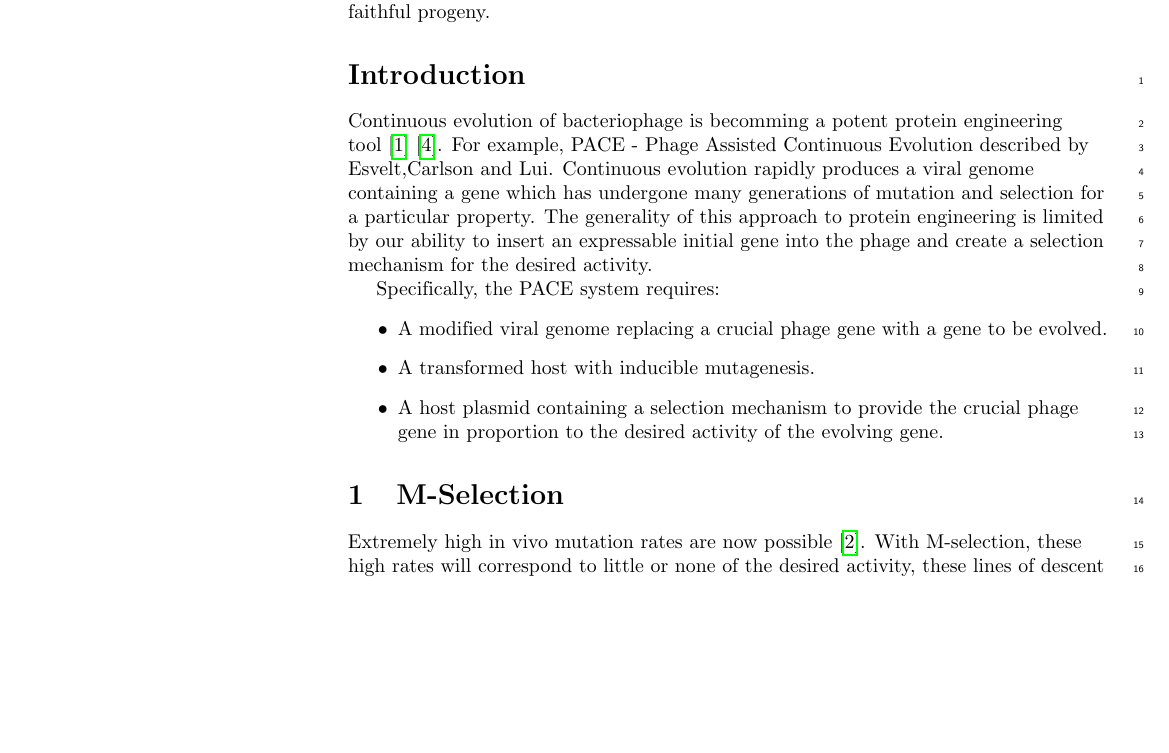
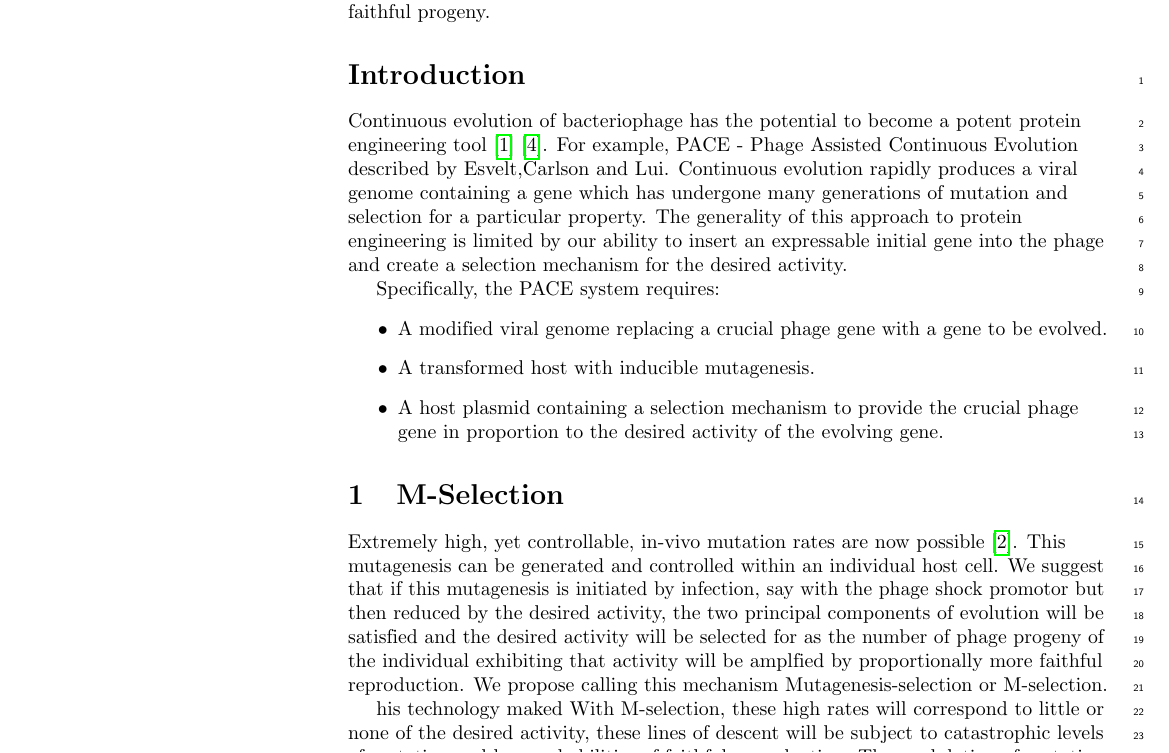
Before and after one commit to eatoin5hrdlu/EvoStat, a LaTeX document (Doc/MSelection/mselection.tex): part of page 1 of 5, cut so that both start at the same text, the shorter picture padded with empty space. Compiled offline with pdfLaTeX.

Commit message:
merged editing

```diff
--- a/Doc/MSelection/mselection.tex
+++ b/Doc/MSelection/mselection.tex
@@ -215,8 +215,7 @@ Engineering novel proteins via continuous evolution of bacteriophage currently r
 
 % Use "Eq" instead of "Equation" for equation citations.
 \section*{Introduction}
-Continuous evolution of bacteriophage is becomming a potent protein engineering
-tool\cite{pace}\cite{monsanto}.
+Continuous evolution of bacteriophage has the potential to become a potent protein engineering tool\cite{pace}\cite{monsanto}.
 For example, PACE - Phage Assisted Continuous Evolution described by Esvelt,Carlson and Lui.
 %M13 genes
 %I(assembly),
@@ -248,7 +247,10 @@ A host plasmid containing a selection mechanism to provide the crucial phage gen
 \end{itemize}
 
 \section{M-Selection}
-Extremely high in vivo mutation rates are now possible\cite{mutation}.  With M-selection, these high rates will correspond to little or none of the desired activity, these lines of descent will be subject to catastrophic levels of mutation and low probabilities of faithful reproduction. The modulation of mutation rate within each host cell means that one of these wildly mutating strains could find an environment for faithful reproduction if it should stumble upon a promising mutation in the evolving gene.
+Extremely high, yet controllable, in-vivo mutation rates are now possible\cite{mutation}.  This mutagenesis can be generated and controlled within an individual host cell.  We suggest that if this mutagenesis is initiated  by infection, say with the phage shock promotor but then reduced by the desired activity, the two principal components of evolution will be satisfied and the desired activity will be selected for as the number of phage progeny of the individual exhibiting that activity will be amplfied by proportionally more faithful reproduction.  We propose calling this mechanism Mutagenesis-selection or M-selection.
+
+
+his technology maked With M-selection, these high rates will correspond to little or none of the desired activity, these lines of descent will be subject to catastrophic levels of mutation and low probabilities of faithful reproduction. The modulation of mutation rate within each host cell means that one of these wildly mutating strains could find an environment for faithful reproduction if it should stumble upon a promising mutation in the evolving gene.
 
 The percentage of phage progeny which are exact copies of the parent is given by the Poisson distribution where $$\lambda$$ is the mutation rate per virion (mutation rate/base * 6000bp/ genome). The probability of a virion with zero mutations is:
 \vskip 0.2cm
```
